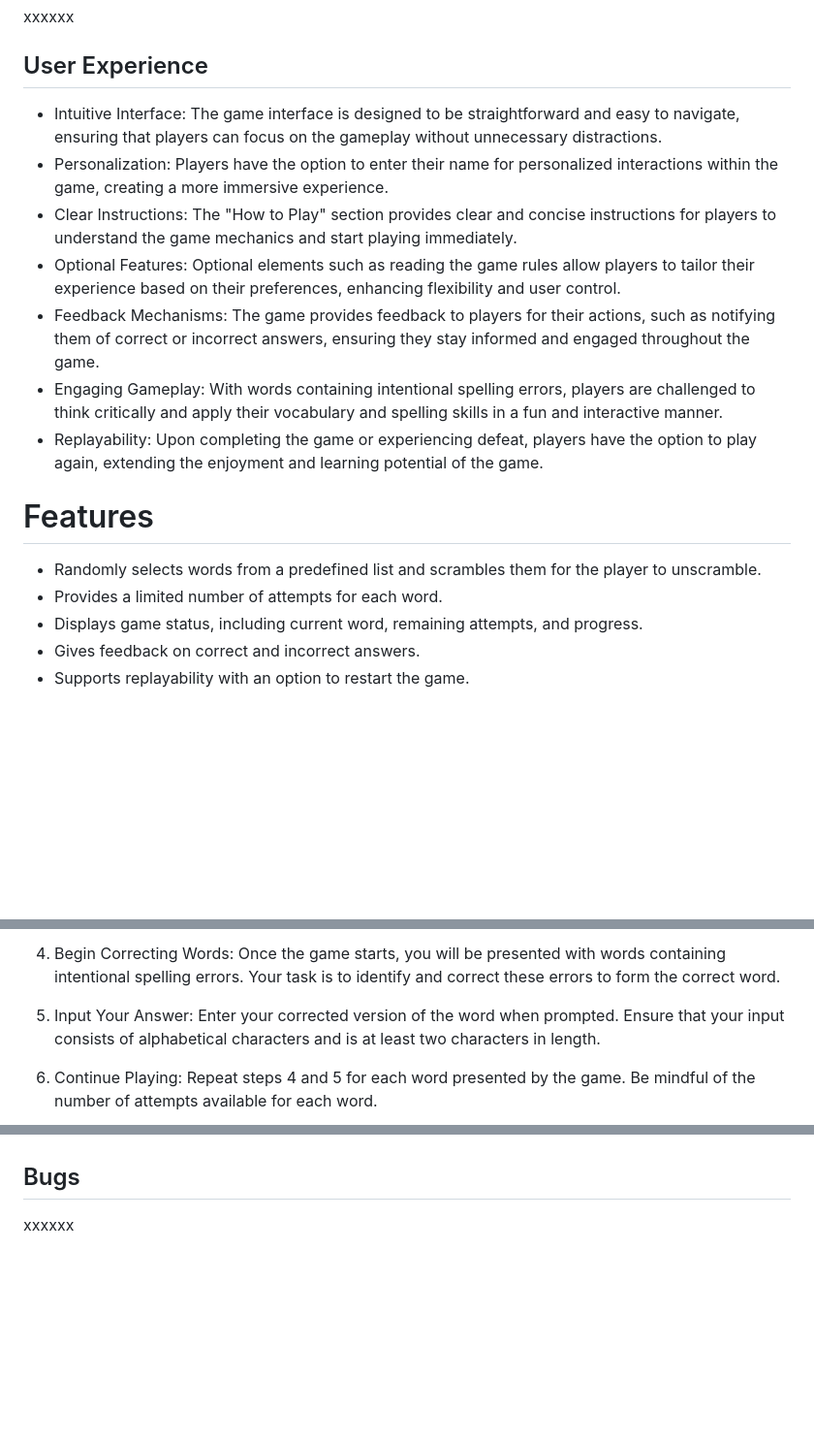
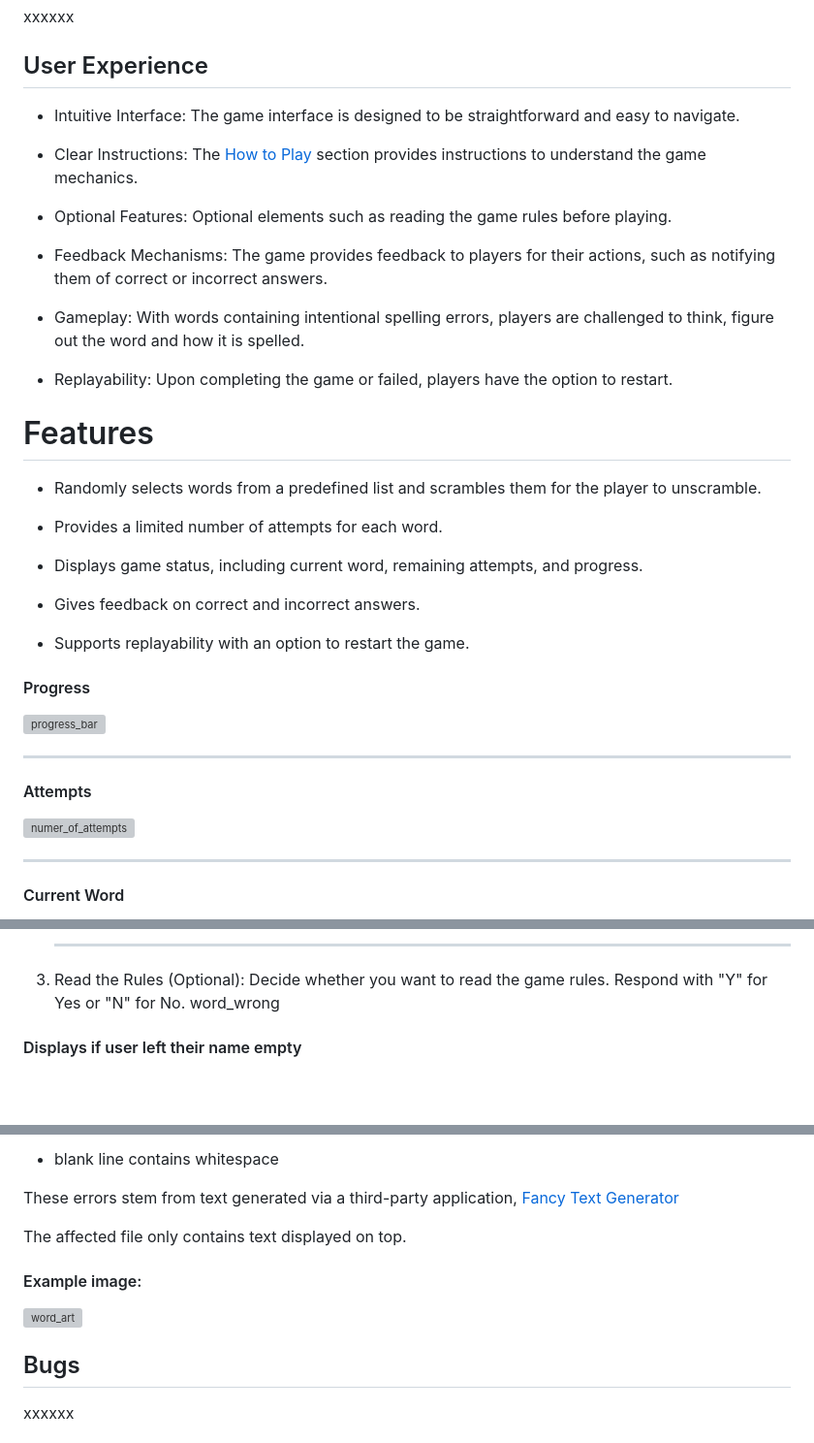
Before and after one commit to j0hanz/FIX-my-SPELL, a Markdown page: README.md, 3 parts joined by grey strips. Shown at 97% size. Drawn GitHub-style; blank space fills up the shorter version; grey boxes are pictures that could not be loaded.

```diff
--- a/README.md
+++ b/README.md
@@ -39,18 +39,41 @@ xxxxxx
 
 ## User Experience
 
-* Intuitive Interface: The game interface is designed to be straightforward and easy to navigate, ensuring that players can focus on the gameplay without unnecessary distractions.
-* Personalization: Players have the option to enter their name for personalized interactions within the game, creating a more immersive experience.
-* Clear Instructions: The "How to Play" section provides clear and concise instructions for players to understand the game mechanics and start playing immediately.
-* Optional Features: Optional elements such as reading the game rules allow players to tailor their experience based on their preferences, enhancing flexibility and user control.
-* Feedback Mechanisms: The game provides feedback to players for their actions, such as notifying them of correct or incorrect answers, ensuring they stay informed and engaged throughout the game.
-* Engaging Gameplay: With words containing intentional spelling errors, players are challenged to think critically and apply their vocabulary and spelling skills in a fun and interactive manner.
-* Replayability: Upon completing the game or experiencing defeat, players have the option to play again, extending the enjoyment and learning potential of the game.
+* Intuitive Interface: The game interface is designed to be straightforward and easy to navigate.
+
+* Clear Instructions: The [How to Play](#how-to-play) section provides instructions to understand the game mechanics.
+
+* Optional Features: Optional elements such as reading the game rules before playing.
+
+* Feedback Mechanisms: The game provides feedback to players for their actions, such as notifying them of correct or incorrect answers.
+
+* Gameplay: With words containing intentional spelling errors, players are challenged to think, figure out the word and how it is spelled.
+
+* Replayability: Upon completing the game or failed, players have the option to restart.
 
 # Features
 
 * Randomly selects words from a predefined list and scrambles them for the player to unscramble.
+
 * Provides a limited number of attempts for each word.
+
 * Displays game status, including current word, remaining attempts, and progress.
+
 * Gives feedback on correct and incorrect answers.
+
 * Supports replayability with an option to restart the game.
+
+#### Progress
+
+![progress_bar](https://github.com/j0hanz/FIX-my-SPELL/assets/159924955/86d3b5b5-7942-42b4-ba5d-ac1ef19a5f52)
+
+__________________________________________________________________________________________________________
+
+#### Attempts
+
+![numer_of_attempts](https://github.com/j0hanz/FIX-my-SPELL/assets/159924955/ae7d0b0f-bade-49a0-944d-7ceb30257ae3)
+
+__________________________________________________________________________________________________________
+
+#### Current Word
+
@@ -78,7 +122,8 @@ Playing Fix My Spell is simple and straightforward. Follow these steps to enjoy
 
-4. Begin Correcting Words: Once the game starts, you will be presented with words containing intentional spelling errors. Your task is to identify and correct these errors to form the correct word.
+   __________________________________________________________________________________________________________
 
-5. Input Your Answer: Enter your corrected version of the word when prompted. Ensure that your input consists of alphabetical characters and is at least two characters in length.
+5. Read the Rules (Optional): Decide whether you want to read the game rules. Respond with "Y" for Yes or "N" for No.
+   word_wrong
 
-6. Continue Playing: Repeat steps 4 and 5 for each word presented by the game. Be mindful of the number of attempts available for each word.
+#### Displays if user left their name empty
 
@@ -106,3 +209,12 @@ xxxxxx
+* blank line contains whitespace
+
+These errors stem from text generated via a third-party application, [Fancy Text Generator](https://www.fancytextpro.com/)
+
+The affected file only contains text displayed on top.
+
+#### Example image:
+
+![word_art](https://github.com/j0hanz/FIX-my-SPELL/assets/159924955/25c2e33d-8d9e-4375-a4a6-18e142f77282)
 
 ## Bugs
 
```
Also changed, not shown: other parts of README.md (+86 -7 lines).
